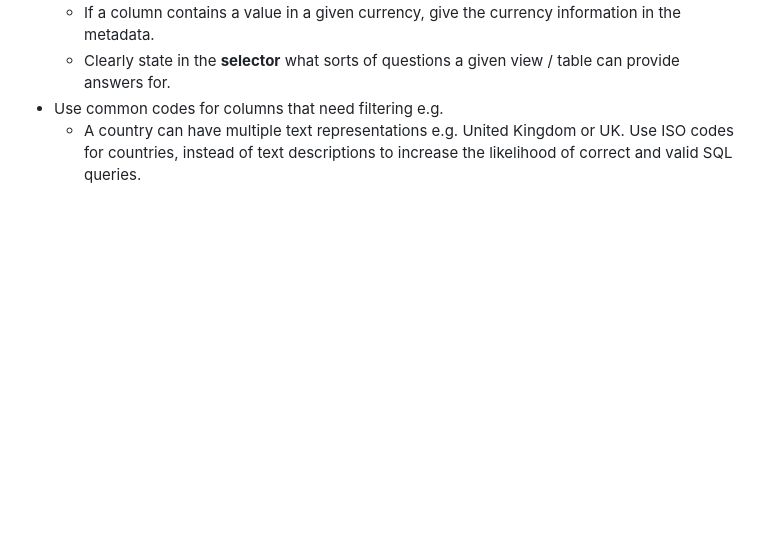
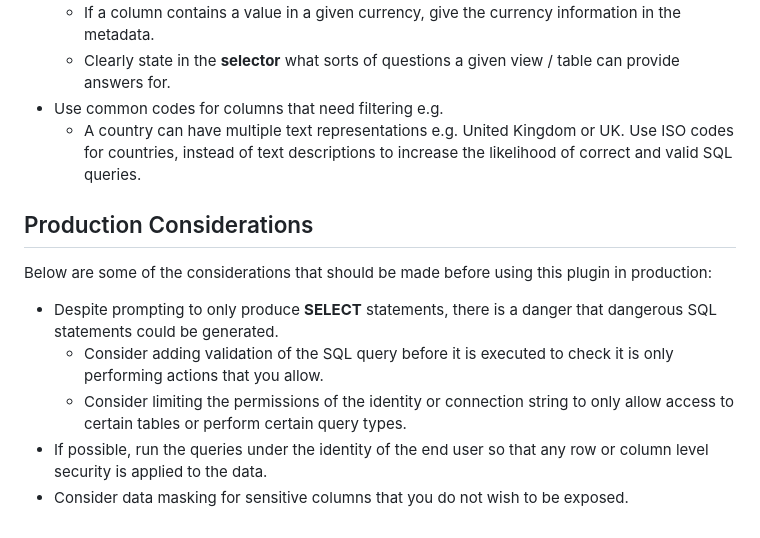
Before and after one commit to microsoft/dstoolkit-text2sql-and-imageprocessing, a Markdown page: text2sql/README.md, the part around the change. GitHub-like rendering; blank space fills up the shorter version.

Commit message:
Add production considerations to the README

```diff
--- a/text2sql/README.md
+++ b/text2sql/README.md
@@ -161,3 +161,13 @@ The top-performing product by quantity of units sold is the **Classic Vest, S**
     - Clearly state in the **selector** what sorts of questions a given view / table can provide answers for.
 - Use common codes for columns that need filtering e.g.
     - A  country can have multiple text representations e.g. United Kingdom or UK. Use ISO codes for countries, instead of text descriptions to increase the likelihood of correct and valid SQL queries.
+
+## Production Considerations
+
+Below are some of the considerations that should be made before using this plugin in production:
+
+- Despite prompting to only produce **SELECT** statements, there is a danger that dangerous SQL statements could be generated.
+    - Consider adding validation of the SQL query before it is executed to check it is only performing actions that you allow.
+    - Consider limiting the permissions of the identity or connection string to only allow access to certain tables or perform certain query types.
+- If possible, run the queries under the identity of the end user so that any row or column level security is applied to the data.
+- Consider data masking for sensitive columns that you do not wish to be exposed.
```
